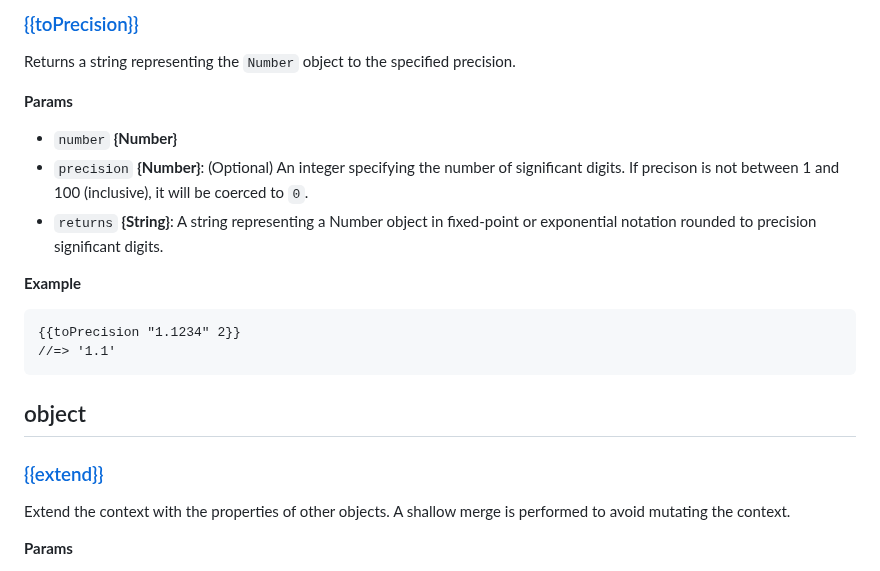
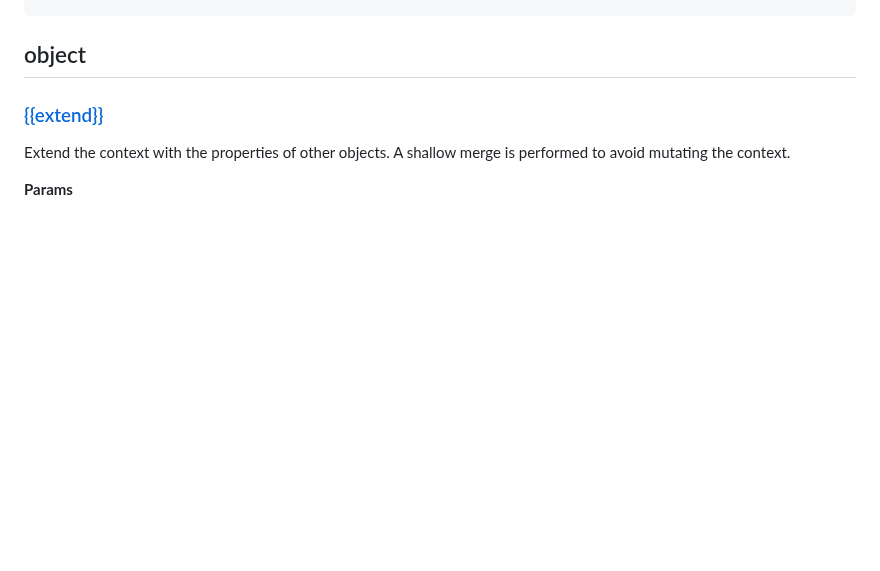
Before and after one commit to jaredwray/fumanchu, a Markdown page: README.md, the part around one of its changes. Rendered like a GitHub page; blank space fills up the shorter version.

````diff
--- a/README.md
+++ b/README.md
@@ -268,19 +118,3 @@ Formats the given number using fixed-point notation.
-### [{{toPrecision}}](lib/number.js#L196)
-
-Returns a string representing the `Number` object to the specified precision.
-
-**Params**
-
-* `number` **{Number}**
-* `precision` **{Number}**: (Optional) An integer specifying the number of significant digits. If precison is not between 1 and 100 (inclusive), it will be coerced to `0`.
-* `returns` **{String}**: A string representing a Number object in fixed-point or exponential notation rounded to precision significant digits.
-
-**Example**
-
-```html
-{{toPrecision "1.1234" 2}}
-//=> '1.1'
-```
 
 ## object
 
````
Also changed, not shown: other parts of README.md (+2 -152 lines), 1 other file.
